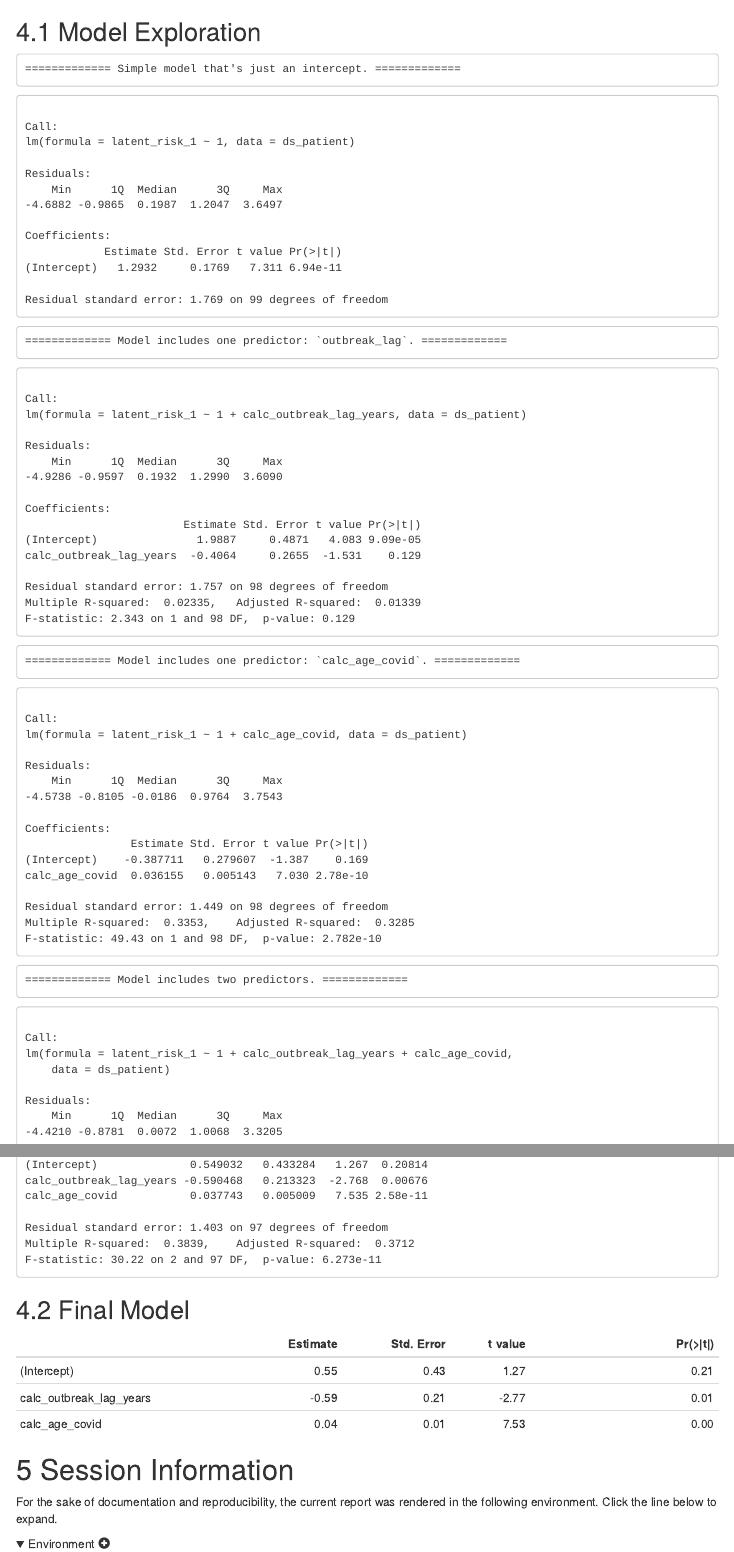
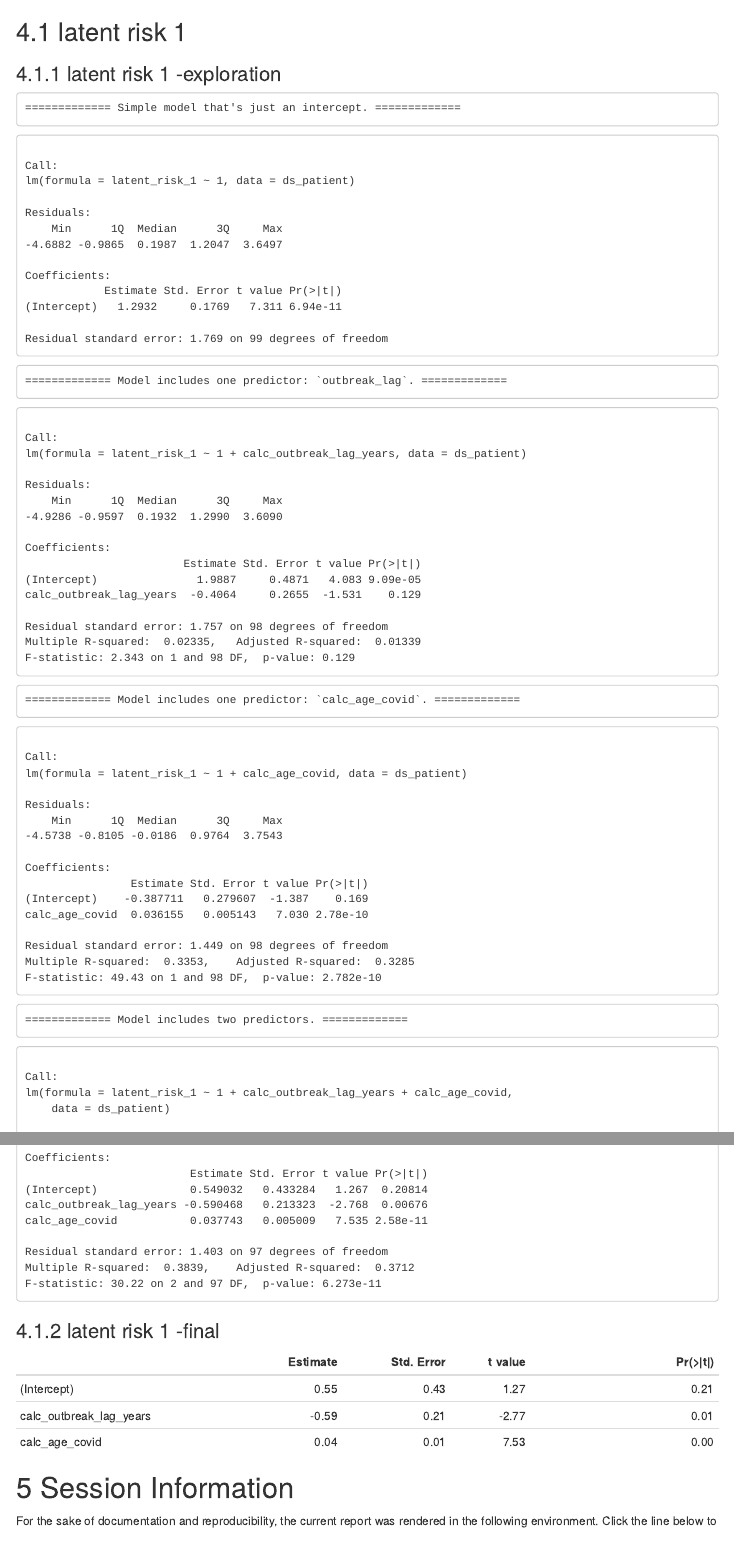
Before and after one commit to National-Clinical-Cohort-Collaborative/short-course-2024-january, an R Markdown document (workflow/analysis/descriptives-1/descriptives-1.Rmd): the page in a window 1100 px wide, from 8770 px down, and a second part further down, joined at a grey line. The pictures show the output file workflow/analysis/descriptives-1/descriptives-1.html that the author committed with the source, opened offline; folded parts are opened; menus at the side of the page are left out.

Commit message:
reorg chunks
ref #1

````diff
--- a/workflow/analysis/descriptives-1/descriptives-1.Rmd
+++ b/workflow/analysis/descriptives-1/descriptives-1.Rmd
@@ -137,16 +137,17 @@ Correlation Matrixes
 Models
 ===========================================================================
 
-Model Exploration
+latent risk 1
 ---------------------------------------------------------------------------
-```{r models, echo=echo_chunks, message=message_chunks}
+
+### latent risk 1 -exploration
+
+```{r model-latent-risk-1, echo=echo_chunks, message=message_chunks}
 ```
 
+### latent risk 1 -final
 
-Final Model
----------------------------------------------------------------------------
-
-```{r model-results-table, echo=echo_chunks, message=message_chunks, warning=TRUE}
+```{r model-latent-risk-1-final, echo=echo_chunks, message=message_chunks, warning=TRUE}
 ```
 
 
````
Also changed, not shown: workflow/analysis/descriptives-1/descriptives-1.R (+2 -2 lines), workflow/analysis/descriptives-1/descriptives-1.html, workflow/analysis/descriptives-1/descriptives-1.md, workflow/analysis/descriptives-1/figure-png/covid-severity-1.png, workflow/analysis/descriptives-1/figure-png/covid-severity-2.png, workflow/analysis/descriptives-1/figure-png/covid-severity-3.png, workflow/analysis/descriptives-1/figure-png/covid-severity-4.png.
